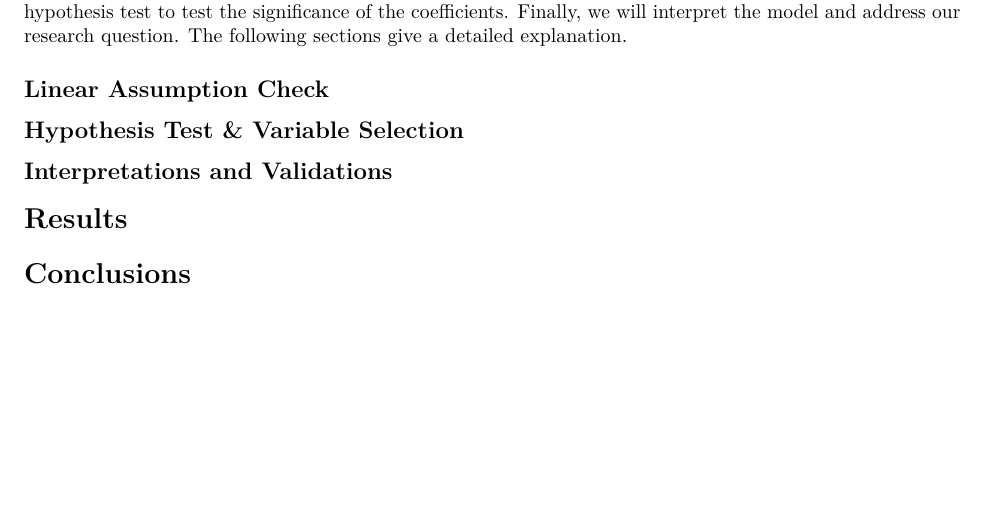
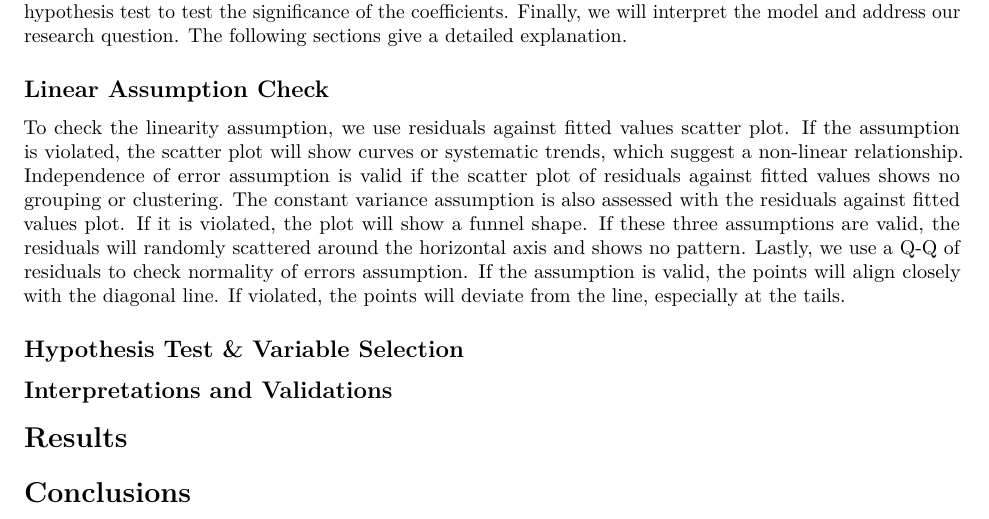
Before and after one commit to HaoboRrrr/FIFA20_Player_Potential_Rating_Analysis, an R Markdown document (paper/final_paper.Rmd): part of page 2 of 2, cut so that both start at the same text. Rendered offline with R 4.5, knitr and Pandoc, then LaTeX, with nearby package versions; some code elsewhere in the file could not run offline.

Commit message:
model assumption check

```diff
--- a/paper/final_paper.Rmd
+++ b/paper/final_paper.Rmd
@@ -36,9 +36,12 @@ In the long history of soccer, there have been many ways of evaluating the perfo
 PLOTS & DESCRIPTIONS
 
 # Methods
+
 We outline the our methods as following: First, we check the linear assumption for each of our predictors. Second, we fit our preliminary model and plot the corresponding diagrams to address the potential problem of our preliminary model. Third, we use the diagrams plotted to decide whether to perform transformations and add interaction terms to the preliminary model. Fourth, on the newly developed model we will perform hypothesis test to test the significance of the coefficients. Finally, we will interpret the model and address our research question. The following sections give a detailed explanation.
 
 ## Linear Assumption Check
+
+To check the linearity assumption, we use residuals against fitted values scatter plot. If the assumption is violated, the scatter plot will show curves or systematic trends, which suggest a non-linear relationship. Independence of error assumption is valid if the scatter plot of residuals against fitted values shows no grouping or clustering. The constant variance assumption is also assessed with the residuals against fitted values plot. If it is violated, the plot will show a funnel shape. If these three assumptions are valid, the residuals will randomly scattered around the horizontal axis and shows no pattern. Lastly, we use a Q-Q of residuals to check normality of errors assumption. If the assumption is valid, the points will align closely with the diagonal line. If violated, the points will deviate from the line, especially at the tails.
 
 ## Hypothesis Test & Variable Selection
 
```
Also changed, not shown: paper/final_paper.Rmd (4 more changed lines).
